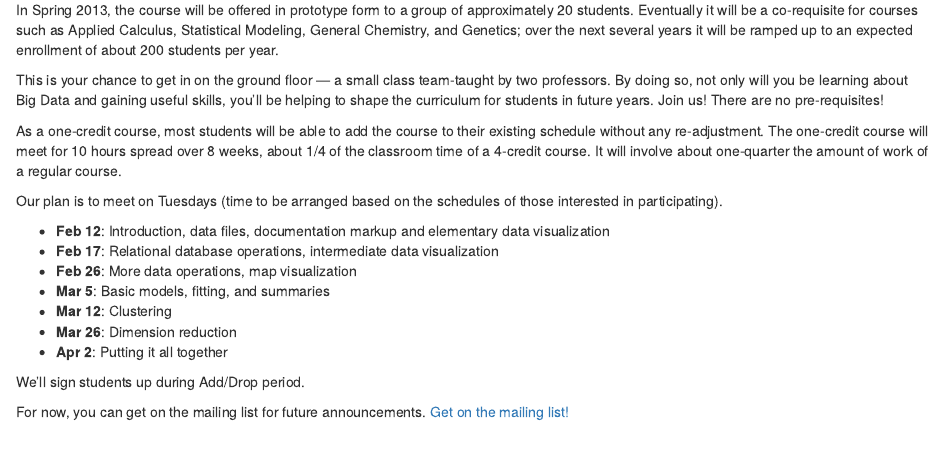
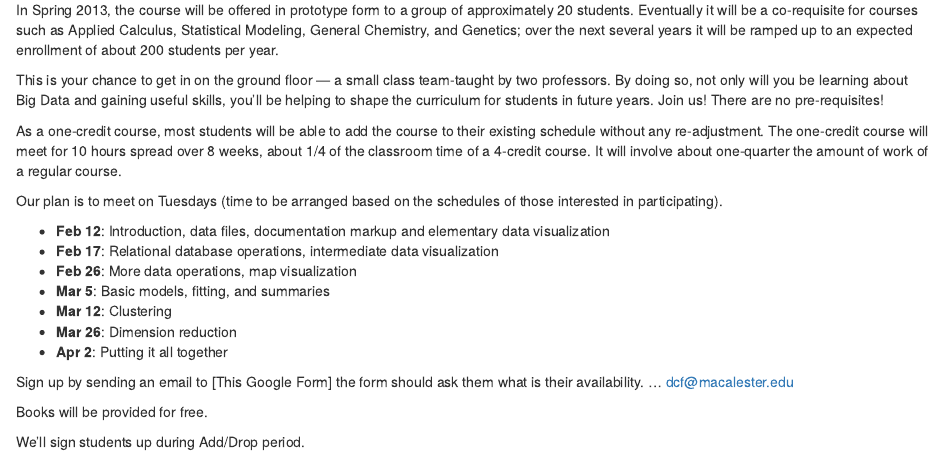
Before and after one commit to dtkaplan/DataAndComputingFundamentals, an R Markdown document (Reports/2013-Spring-announce.Rmd): the page in a window 1100 px wide, from 270 px down. Rendered offline with R 4.5, knitr and Pandoc, with nearby package versions.

Commit message:
tweaks to announcement

```diff
--- a/Reports/2013-Spring-announce.Rmd
+++ b/Reports/2013-Spring-announce.Rmd
@@ -28,9 +28,8 @@ Our plan is to meet on Tuesdays (time to be arranged based on the schedules of t
 * **Mar 26**: Dimension reduction
 * **Apr 2**: Putting it all together
 
+Sign up by sending an email to [This Google Form] the form should ask them what is their availability.  ... dcf@macalester.edu
 
+Books will be provided for free.
 
 We'll sign students up during Add/Drop period.
-
-For now, you can get on the mailing list for future announcements.
-<a href="mailto:kaplan@macalester.edu?subject=Data%20and%20Computing%20Fundamentals:%20Mailing%20List">Get on the mailing list!</a>
```
Also changed, not shown: Day-by-day.Rmd (+3 -0 lines).
